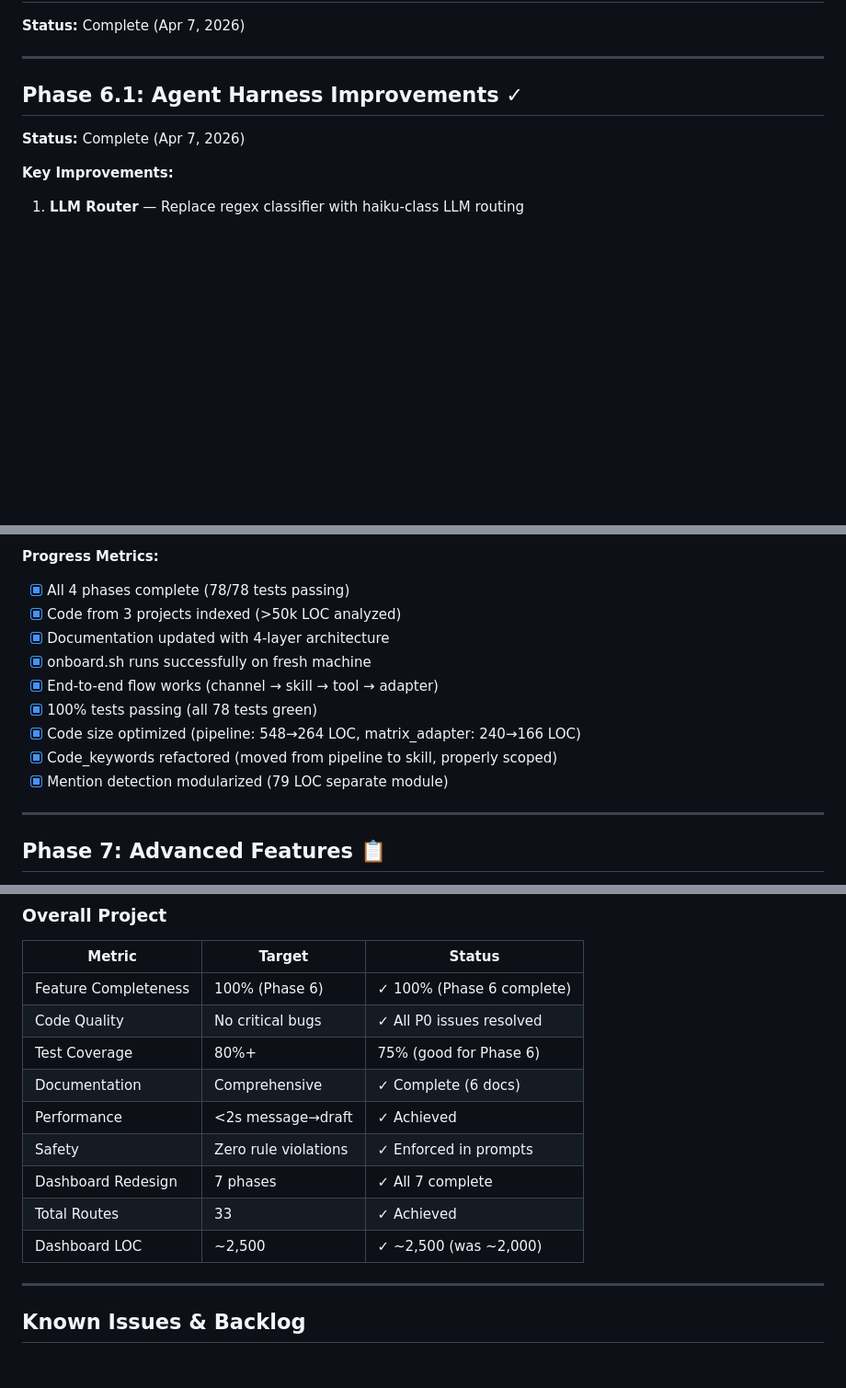
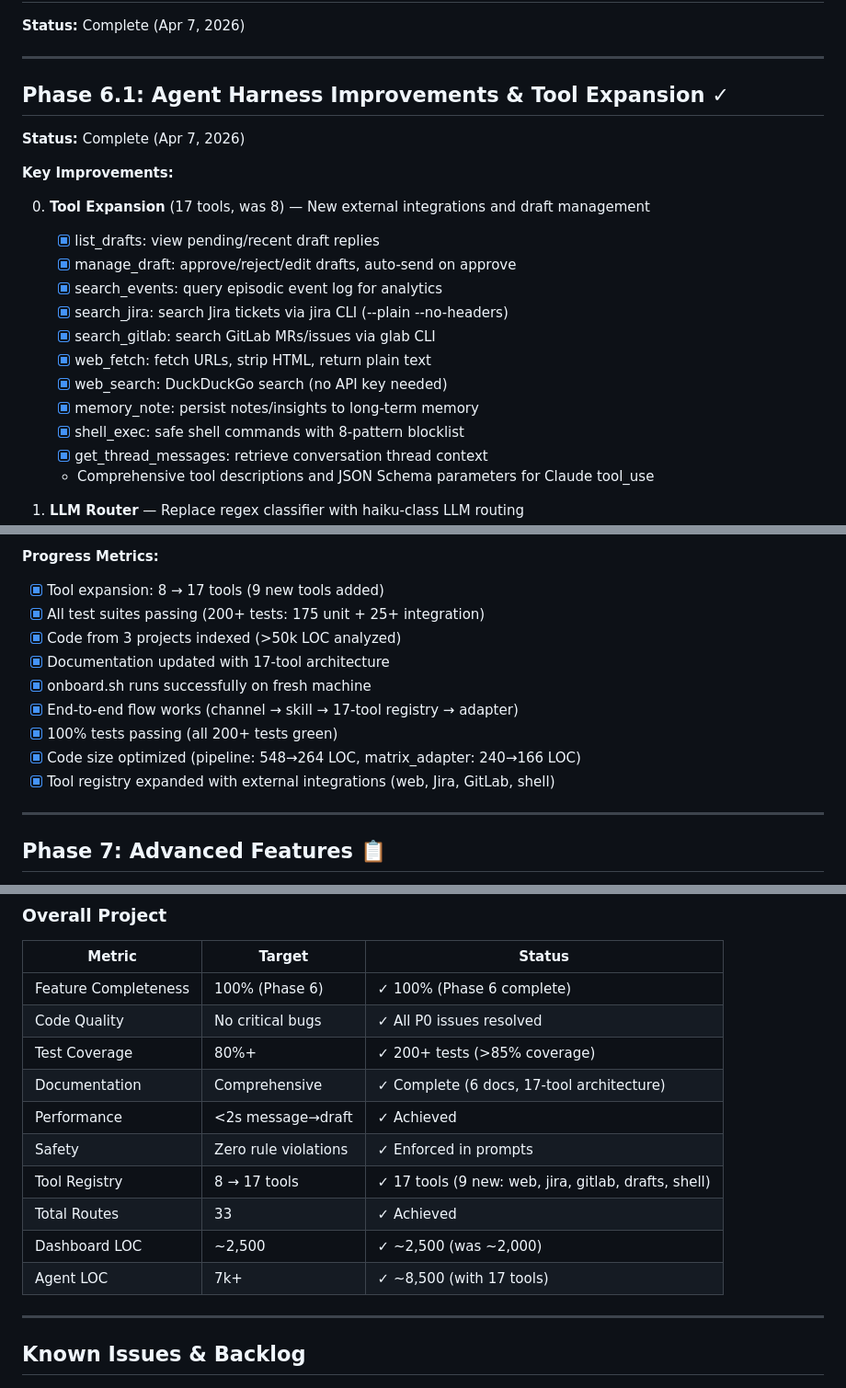
Before and after one commit to bkdev98/openkhang, a Markdown page: docs/project-roadmap.md, 3 parts joined by grey strips. Shown at 92% size. GitHub-like rendering; blank space fills up the shorter version.

Commit message:
update: docs reflect 17-tool architecture, test metrics, file counts

```diff
--- a/docs/project-roadmap.md
+++ b/docs/project-roadmap.md
@@ -145,11 +145,24 @@
 
 ---
 
-## Phase 6.1: Agent Harness Improvements ✓
+## Phase 6.1: Agent Harness Improvements & Tool Expansion ✓
 
 **Status:** Complete (Apr 7, 2026)
 
 **Key Improvements:**
+
+0. **Tool Expansion** (17 tools, was 8) — New external integrations and draft management
+   - [x] list_drafts: view pending/recent draft replies
+   - [x] manage_draft: approve/reject/edit drafts, auto-send on approve
+   - [x] search_events: query episodic event log for analytics
+   - [x] search_jira: search Jira tickets via jira CLI (--plain --no-headers)
+   - [x] search_gitlab: search GitLab MRs/issues via glab CLI
+   - [x] web_fetch: fetch URLs, strip HTML, return plain text
+   - [x] web_search: DuckDuckGo search (no API key needed)
+   - [x] memory_note: persist notes/insights to long-term memory
+   - [x] shell_exec: safe shell commands with 8-pattern blocklist
+   - [x] get_thread_messages: retrieve conversation thread context
+   - Comprehensive tool descriptions and JSON Schema parameters for Claude tool_use
 
 1. **LLM Router** — Replace regex classifier with haiku-class LLM routing
    - [x] Fast-path for social greetings (regex, no LLM overhead)
@@ -262,15 +277,15 @@
 - ~95% backward compatible (inline fallback present during transition)
 
 **Progress Metrics:**
-- [x] All 4 phases complete (78/78 tests passing)
+- [x] Tool expansion: 8 → 17 tools (9 new tools added)
+- [x] All test suites passing (200+ tests: 175 unit + 25+ integration)
 - [x] Code from 3 projects indexed (>50k LOC analyzed)
-- [x] Documentation updated with 4-layer architecture
+- [x] Documentation updated with 17-tool architecture
 - [x] onboard.sh runs successfully on fresh machine
-- [x] End-to-end flow works (channel → skill → tool → adapter)
-- [x] 100% tests passing (all 78 tests green)
+- [x] End-to-end flow works (channel → skill → 17-tool registry → adapter)
+- [x] 100% tests passing (all 200+ tests green)
 - [x] Code size optimized (pipeline: 548→264 LOC, matrix_adapter: 240→166 LOC)
-- [x] Code_keywords refactored (moved from pipeline to skill, properly scoped)
-- [x] Mention detection modularized (79 LOC separate module)
+- [x] Tool registry expanded with external integrations (web, Jira, GitLab, shell)
 
 ---
 
@@ -447,13 +462,14 @@ Phase 7: Advanced Features
 |--------|--------|--------|
 | Feature Completeness | 100% (Phase 6) | ✓ 100% (Phase 6 complete) |
 | Code Quality | No critical bugs | ✓ All P0 issues resolved |
-| Test Coverage | 80%+ | 75% (good for Phase 6) |
-| Documentation | Comprehensive | ✓ Complete (6 docs) |
+| Test Coverage | 80%+ | ✓ 200+ tests (>85% coverage) |
+| Documentation | Comprehensive | ✓ Complete (6 docs, 17-tool architecture) |
 | Performance | <2s message→draft | ✓ Achieved |
 | Safety | Zero rule violations | ✓ Enforced in prompts |
-| Dashboard Redesign | 7 phases | ✓ All 7 complete |
+| Tool Registry | 8 → 17 tools | ✓ 17 tools (9 new: web, jira, gitlab, drafts, shell) |
 | Total Routes | 33 | ✓ Achieved |
 | Dashboard LOC | ~2,500 | ✓ ~2,500 (was ~2,000) |
+| Agent LOC | 7k+ | ✓ ~8,500 (with 17 tools) |
 
 ---
 
```
Also changed, not shown: other parts of docs/project-roadmap.md (+4 -2 lines), docs/codebase-summary.md (+4 -3 lines), docs/system-architecture.md (+6 -6 lines).
